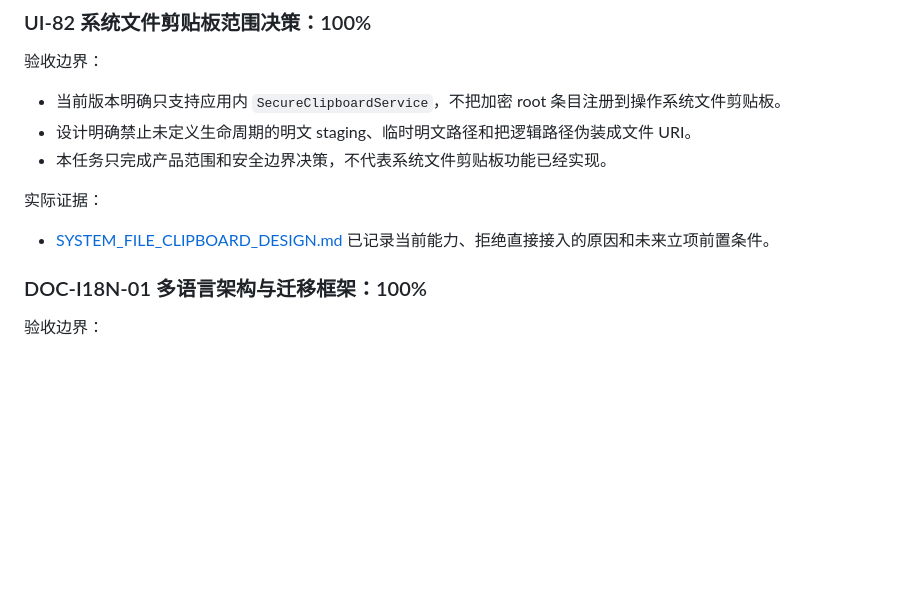
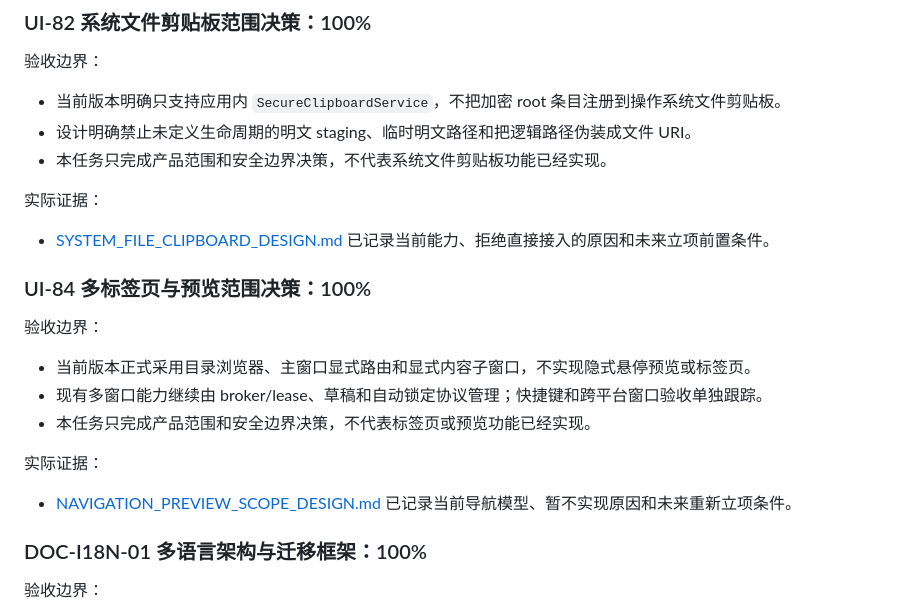
Before and after one commit to RelicOfTesla/safe_disk, a Markdown page: docs/completed/TASKS_COMPLETED.md, the part around the change. Drawn GitHub-style; blank space fills up the shorter version.

Commit message:
docs: define navigation preview scope

```diff
--- a/docs/completed/TASKS_COMPLETED.md
+++ b/docs/completed/TASKS_COMPLETED.md
@@ -108,6 +108,18 @@
 实际证据：
 
 - [SYSTEM_FILE_CLIPBOARD_DESIGN.md](../design/SYSTEM_FILE_CLIPBOARD_DESIGN.md) 已记录当前能力、拒绝直接接入的原因和未来立项前置条件。
+
+### UI-84 多标签页与预览范围决策：100%
+
+验收边界：
+
+- 当前版本正式采用目录浏览器、主窗口显式路由和显式内容子窗口，不实现隐式悬停预览或标签页。
+- 现有多窗口能力继续由 broker/lease、草稿和自动锁定协议管理；快捷键和跨平台窗口验收单独跟踪。
+- 本任务只完成产品范围和安全边界决策，不代表标签页或预览功能已经实现。
+
+实际证据：
+
+- [NAVIGATION_PREVIEW_SCOPE_DESIGN.md](../design/NAVIGATION_PREVIEW_SCOPE_DESIGN.md) 已记录当前导航模型、暂不实现原因和未来重新立项条件。
 
 ### DOC-I18N-01 多语言架构与迁移框架：100%
 
```
Also changed, not shown: docs/TODO.md (+1 -1 lines), docs/design/NAVIGATION_PREVIEW_SCOPE_DESIGN.md (added, +39 -0 lines).
